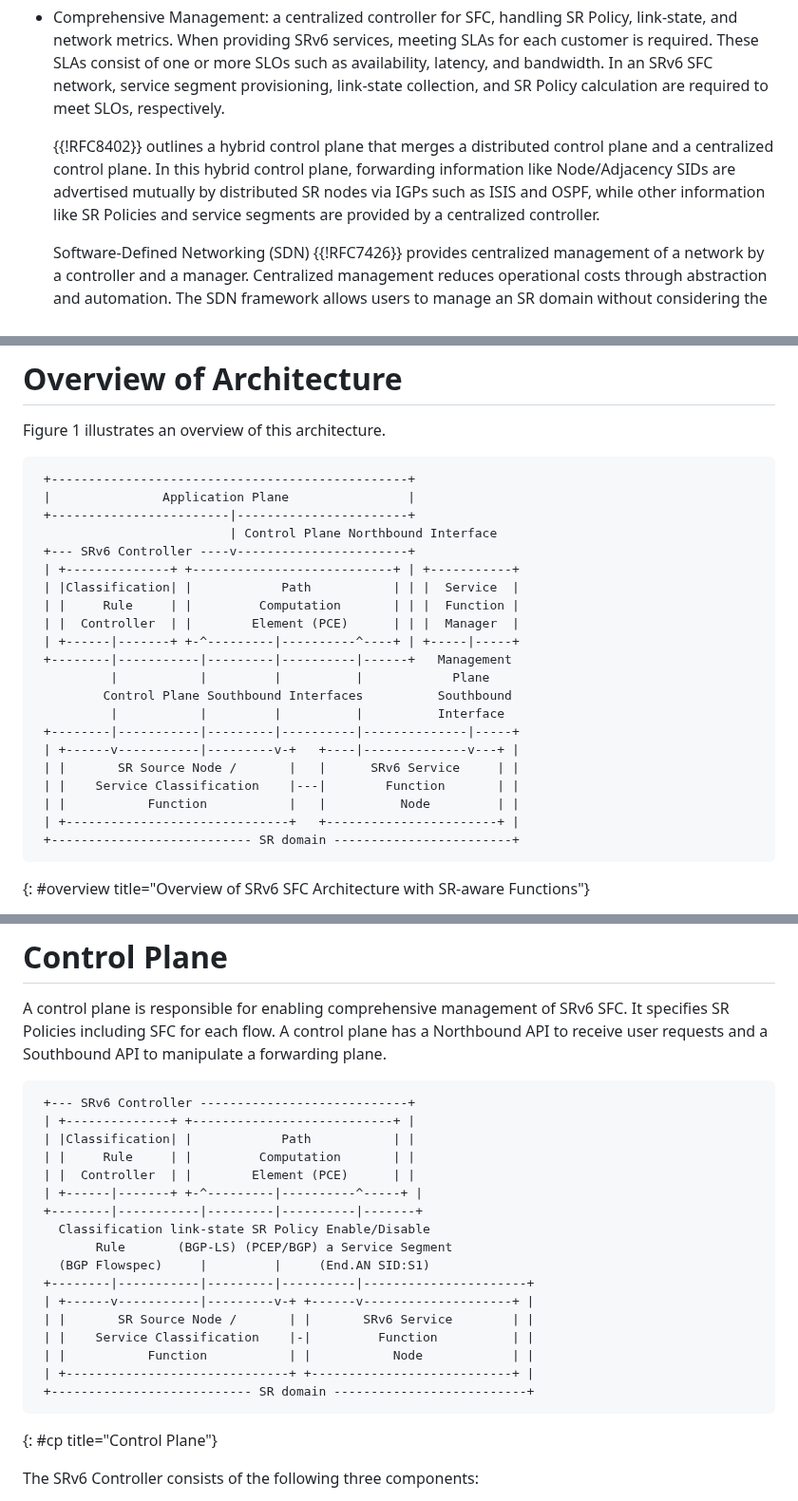
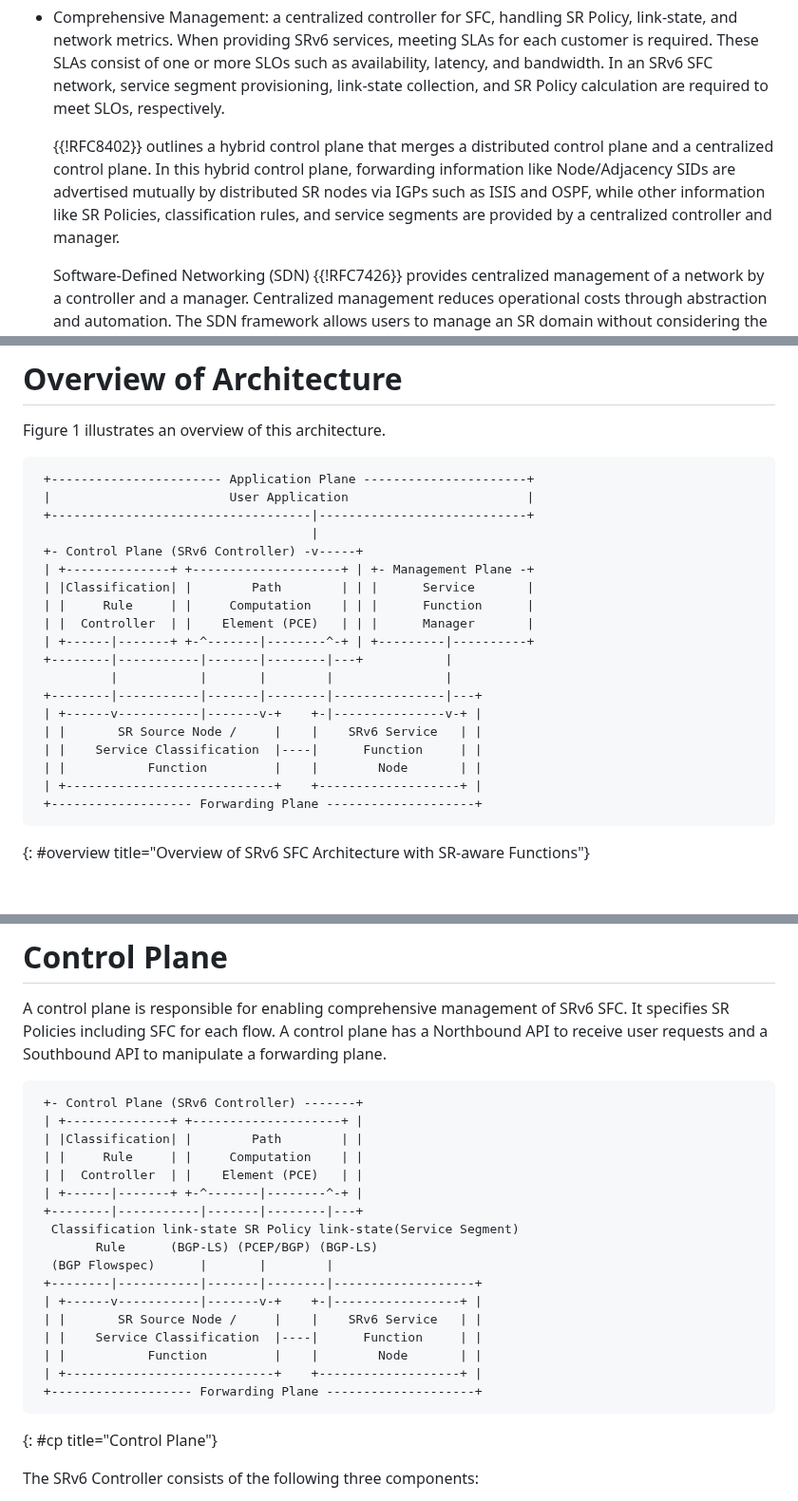
Before and after one commit to watal/draft-watal-spring-srv6-sfc-sr-aware-functions, a Markdown page: draft-watal-spring-srv6-sfc-sr-aware-functions.md, 3 parts joined by grey strips. Shown at 95% size. Rendered like a GitHub page; blank space fills up the shorter version.

Commit message:
FIX: figures (controller -> manager)

```diff
--- a/draft-watal-spring-srv6-sfc-sr-aware-functions.md
+++ b/draft-watal-spring-srv6-sfc-sr-aware-functions.md
@@ -88,7 +88,7 @@ SRv6 SFC Architecture is designed with two main objectives:
   In an SRv6 SFC network, service segment provisioning, link-state collection, and SR Policy calculation are required to meet SLOs, respectively.
 
   {{!RFC8402}} outlines a hybrid control plane that merges a distributed control plane and a centralized control plane.
-  In this hybrid control plane, forwarding information like Node/Adjacency SIDs are advertised mutually by distributed SR nodes via IGPs such as ISIS and OSPF, while other information like SR Policies and service segments are provided by a centralized controller.
+  In this hybrid control plane, forwarding information like Node/Adjacency SIDs are advertised mutually by distributed SR nodes via IGPs such as ISIS and OSPF, while other information like SR Policies, classification rules, and service segments are provided by a centralized controller and manager.
 
   Software-Defined Networking (SDN) {{!RFC7426}} provides centralized management of a network by a controller and a manager.
   Centralized management reduces operational costs through abstraction and automation.
@@ -122,27 +122,25 @@ To achieve these objectives, this architecture is based on two main assumptions:
 Figure 1 illustrates an overview of this architecture.
 
 ~~~ drawing
- +------------------------------------------------+
- |               Application Plane                |
- +------------------------|-----------------------+
-                          | Control Plane Northbound Interface
- +--- SRv6 Controller ----v-----------------------+
- | +--------------+ +---------------------------+ | +-----------+
- | |Classification| |            Path           | | |  Service  |
- | |     Rule     | |         Computation       | | |  Function |
- | |  Controller  | |        Element (PCE)      | | |  Manager  |
- | +------|-------+ +-^---------|----------^----+ | +-----|-----+
- +--------|-----------|---------|----------|------+   Management
-          |           |         |          |            Plane
-         Control Plane Southbound Interfaces          Southbound
-          |           |         |          |          Interface
- +--------|-----------|---------|----------|--------------|-----+
- | +------v-----------|---------v-+   +----|--------------v---+ |
- | |       SR Source Node /       |   |      SRv6 Service     | |
- | |    Service Classification    |---|        Function       | |
- | |           Function           |   |          Node         | |
- | +------------------------------+   +-----------------------+ |
- +--------------------------- SR domain ------------------------+
+ +----------------------- Application Plane ----------------------+
+ |                        User Application                        |
+ +-----------------------------------|----------------------------+
+                                     |
+ +- Control Plane (SRv6 Controller) -v-----+
+ | +--------------+ +--------------------+ | +- Management Plane -+
+ | |Classification| |        Path        | | |      Service       |
+ | |     Rule     | |     Computation    | | |      Function      |
+ | |  Controller  | |    Element (PCE)   | | |      Manager       |
+ | +------|-------+ +-^-------|--------^-+ | +---------|----------+
+ +--------|-----------|-------|--------|---+           |
+          |           |       |        |               |
+ +--------|-----------|-------|--------|---------------|---+
+ | +------v-----------|-------v-+    +-|---------------v-+ |
+ | |       SR Source Node /     |    |    SRv6 Service   | |
+ | |    Service Classification  |----|      Function     | |
+ | |           Function         |    |        Node       | |
+ | +----------------------------+    +-------------------+ |
+ +------------------- Forwarding Plane --------------------+
 ~~~
 {: #overview title="Overview of SRv6 SFC Architecture with SR-aware Functions"}
 
@@ -242,23 +240,23 @@ It specifies SR Policies including SFC for each flow.
 A control plane has a Northbound API to receive user requests and a Southbound API to manipulate a forwarding plane.
 
 ~~~ drawing
- +--- SRv6 Controller ----------------------------+
- | +--------------+ +---------------------------+ |
- | |Classification| |            Path           | |
- | |     Rule     | |         Computation       | |
- | |  Controller  | |        Element (PCE)      | |
- | +------|-------+ +-^---------|----------^-----+ |
- +--------|-----------|---------|----------|-------+
-   Classification link-state SR Policy Enable/Disable
-        Rule       (BGP-LS) (PCEP/BGP) a Service Segment
-   (BGP Flowspec)     |         |     (End.AN SID:S1)
- +--------|-----------|---------|----------|----------------------+
- | +------v-----------|---------v-+ +------v--------------------+ |
- | |       SR Source Node /       | |       SRv6 Service        | |
- | |    Service Classification    |-|         Function          | |
- | |           Function           | |           Node            | |
- | +------------------------------+ +---------------------------+ |
- +--------------------------- SR domain --------------------------+
+ +- Control Plane (SRv6 Controller) -------+
+ | +--------------+ +--------------------+ |
+ | |Classification| |        Path        | |
+ | |     Rule     | |     Computation    | |
+ | |  Controller  | |    Element (PCE)   | |
+ | +------|-------+ +-^-------|--------^-+ |
+ +--------|-----------|-------|--------|---+
+  Classification link-state SR Policy link-state(Service Segment)
+        Rule      (BGP-LS) (PCEP/BGP) (BGP-LS)
+  (BGP Flowspec)      |       |        |
+ +--------|-----------|-------|--------|-------------------+
+ | +------v-----------|-------v-+    +-|-----------------+ |
+ | |       SR Source Node /     |    |    SRv6 Service   | |
+ | |    Service Classification  |----|      Function     | |
+ | |           Function         |    |        Node       | |
+ | +----------------------------+    +-------------------+ |
+ +------------------- Forwarding Plane --------------------+
 ~~~
 {: #cp title="Control Plane"}
 
```
Also changed, not shown: other parts of draft-watal-spring-srv6-sfc-sr-aware-functions.md (+2 -1 lines).
